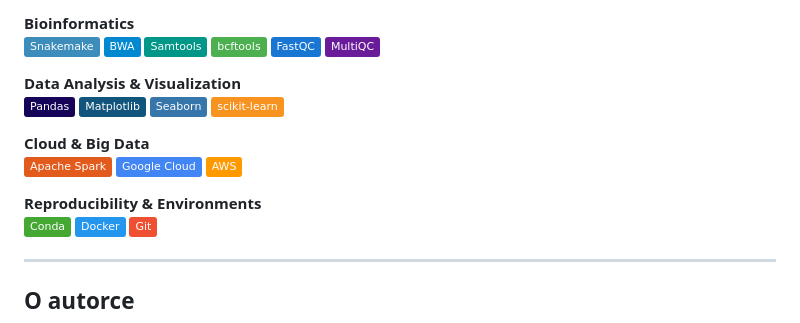
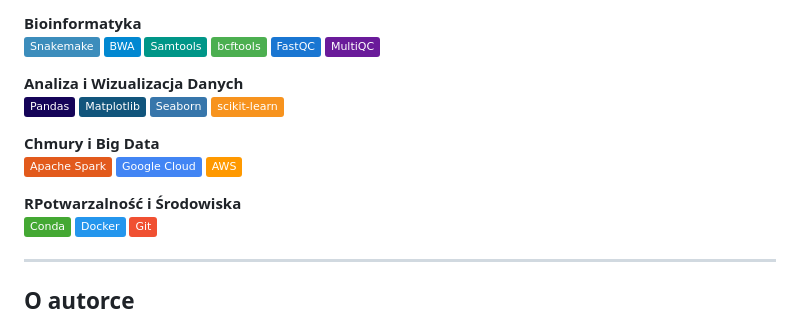
Before and after one commit to GosBu/Portfolio_Bioinformatics_Projects, a Markdown page: README.md, the part around the change printed below. Rendered like a GitHub page; badges without logos.

```diff
--- a/README.md
+++ b/README.md
@@ -232,7 +254,7 @@ przycinania FASTQ po wykrywanie wariantów.
 ![Bash](https://img.shields.io/badge/Bash-121011?logo=gnu-bash&logoColor=white)
 ![SQL](https://img.shields.io/badge/SQL-4479A1?logo=postgresql&logoColor=white)
 
-**Bioinformatics**
+**Bioinformatyka**
 ![Snakemake](https://img.shields.io/badge/Snakemake-3C8DBC?logo=snakemake&logoColor=white)
 ![BWA](https://img.shields.io/badge/BWA-0288D1)
 ![Samtools](https://img.shields.io/badge/Samtools-009688)
@@ -240,18 +262,18 @@ przycinania FASTQ po wykrywanie wariantów.
 ![FastQC](https://img.shields.io/badge/FastQC-1976D2)
 ![MultiQC](https://img.shields.io/badge/MultiQC-6A1B9A)
 
-**Data Analysis & Visualization**
+**Analiza i Wizualizacja Danych**
 ![Pandas](https://img.shields.io/badge/Pandas-150458?logo=pandas&logoColor=white)
 ![Matplotlib](https://img.shields.io/badge/Matplotlib-11557C?logo=plotly&logoColor=white)
 ![Seaborn](https://img.shields.io/badge/Seaborn-3776AB?logo=python&logoColor=white)
 ![scikit-learn](https://img.shields.io/badge/scikit--learn-F7931E?logo=scikit-learn&logoColor=white)
 
-**Cloud & Big Data**
+**Chmury i Big Data**
 ![Apache Spark](https://img.shields.io/badge/Apache%20Spark-E25A1C?logo=apachespark&logoColor=white)
 ![Google Cloud](https://img.shields.io/badge/Google%20Cloud-4285F4?logo=googlecloud&logoColor=white)
 ![AWS](https://img.shields.io/badge/AWS-FF9900?logo=amazonaws&logoColor=white)
 
-**Reproducibility & Environments**
+**RPotwarzalność i Środowiska**
 ![Conda](https://img.shields.io/badge/Conda-44A833?logo=anaconda&logoColor=white)
 ![Docker](https://img.shields.io/badge/Docker-2496ED?logo=docker&logoColor=white)
 ![Git](https://img.shields.io/badge/Git-F05032?logo=git&logoColor=white)
```
Also changed, not shown: other parts of README.md (+41 -19 lines).
